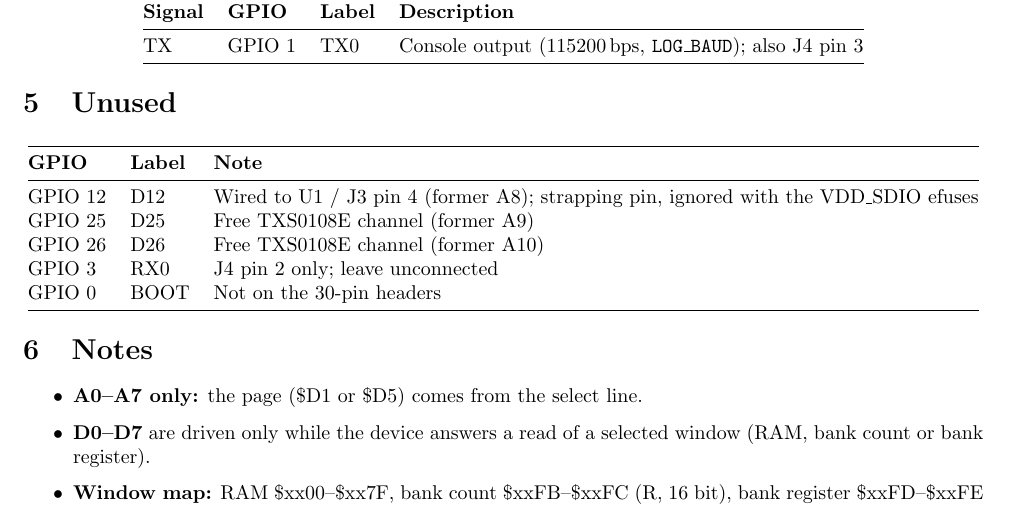
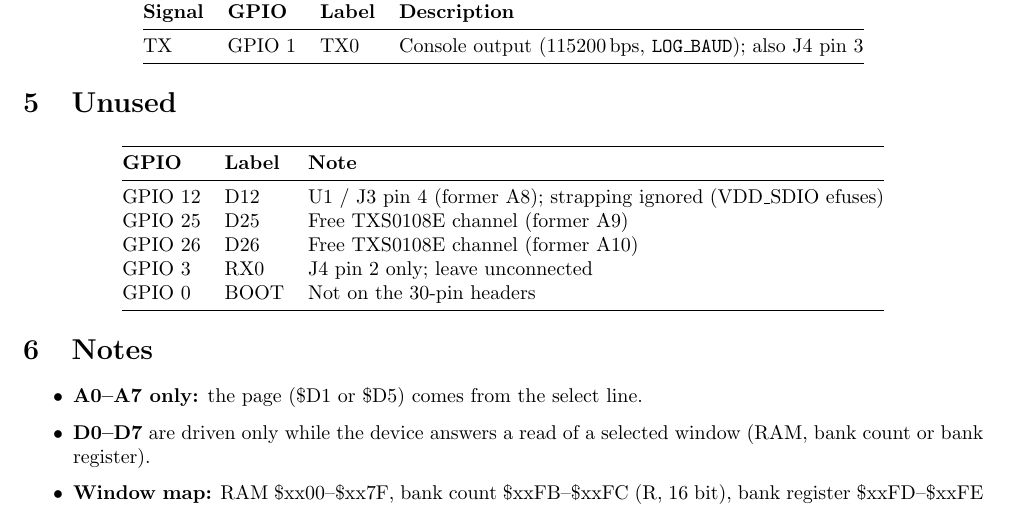
Before and after one commit to gianlucarenzi/ESP32-BOBOARD-5V, a LaTeX document (firmware/6502_monitor/PIN_MAPPING.tex): part of the page, cut so that both start at the same text. Compiled offline with pdfLaTeX.

Commit message:
docs(6502_monitor): PIN_MAPPING.pdf, GPIO 12 row within the margin

```diff
--- a/firmware/6502_monitor/PIN_MAPPING.tex
+++ b/firmware/6502_monitor/PIN_MAPPING.tex
@@ -67,7 +67,7 @@ TX & GPIO 1 & TX0 & Console output (115200\,bps, \texttt{LOG\_BAUD}); also J4 pi
 \begin{tabular}{@{}lll@{}}
 \toprule
 \textbf{GPIO} & \textbf{Label} & \textbf{Note} \\ \midrule
-GPIO 12 & D12  & Wired to U1 / J3 pin 4 (former A8); strapping pin, ignored with the VDD\_SDIO efuses \\
+GPIO 12 & D12  & U1 / J3 pin 4 (former A8); strapping ignored (VDD\_SDIO efuses) \\
 GPIO 25 & D25  & Free TXS0108E channel (former A9) \\
 GPIO 26 & D26  & Free TXS0108E channel (former A10) \\
 GPIO 3  & RX0  & J4 pin 2 only; leave unconnected \\
```
Also changed, not shown: firmware/6502_monitor/PIN_MAPPING.pdf.
